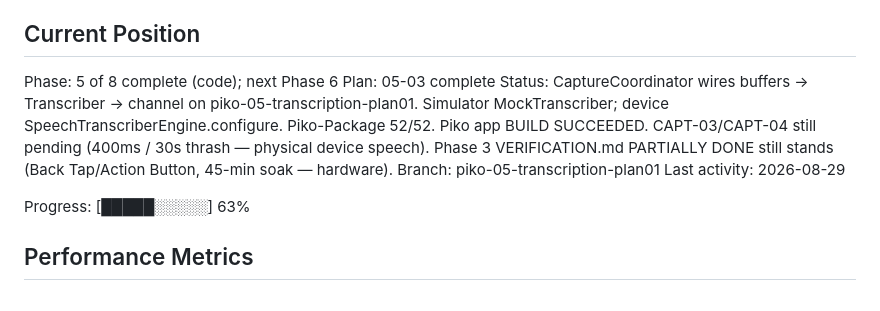
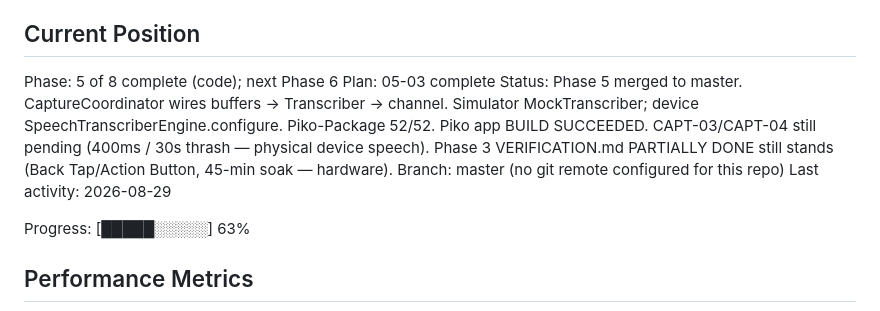
Before and after one commit to shreyanshjain7174/piko, a Markdown page: .planning/STATE.md, the part around the change. GitHub-like rendering.

Commit message:
docs: mark Phase 5 merged to master in STATE.md
Signed-off-by: Sunny <sunny@clawdlinux.org>
Signed-off-by: Shreyansh Sancheti <43677304+shreyanshjain7174@users.noreply.github.com>

```diff
--- a/.planning/STATE.md
+++ b/.planning/STATE.md
@@ -28,8 +28,8 @@ whatever field you're already in, entirely on-device.
 
 Phase: 5 of 8 complete (code); next Phase 6
 Plan: 05-03 complete
-Status: CaptureCoordinator wires buffers → Transcriber → channel on piko-05-transcription-plan01. Simulator MockTranscriber; device SpeechTranscriberEngine.configure. Piko-Package 52/52. Piko app BUILD SUCCEEDED. CAPT-03/CAPT-04 still pending (400ms / 30s thrash — physical device speech). Phase 3 VERIFICATION.md PARTIALLY DONE still stands (Back Tap/Action Button, 45-min soak — hardware).
-Branch: piko-05-transcription-plan01
+Status: Phase 5 merged to master. CaptureCoordinator wires buffers → Transcriber → channel. Simulator MockTranscriber; device SpeechTranscriberEngine.configure. Piko-Package 52/52. Piko app BUILD SUCCEEDED. CAPT-03/CAPT-04 still pending (400ms / 30s thrash — physical device speech). Phase 3 VERIFICATION.md PARTIALLY DONE still stands (Back Tap/Action Button, 45-min soak — hardware).
+Branch: master (no git remote configured for this repo)
 Last activity: 2026-08-29
 
 Progress: [█████░░░░░] 63%
```
